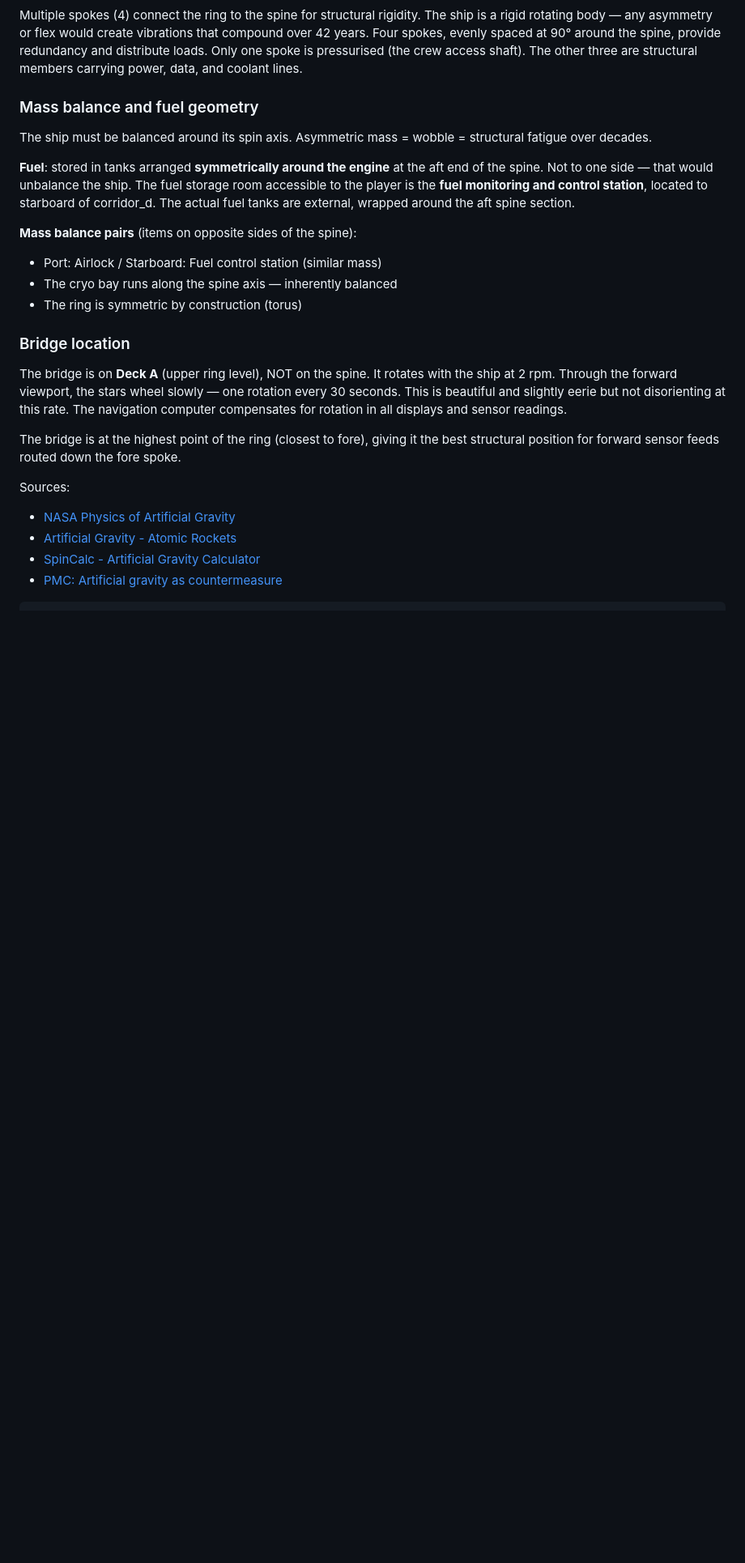
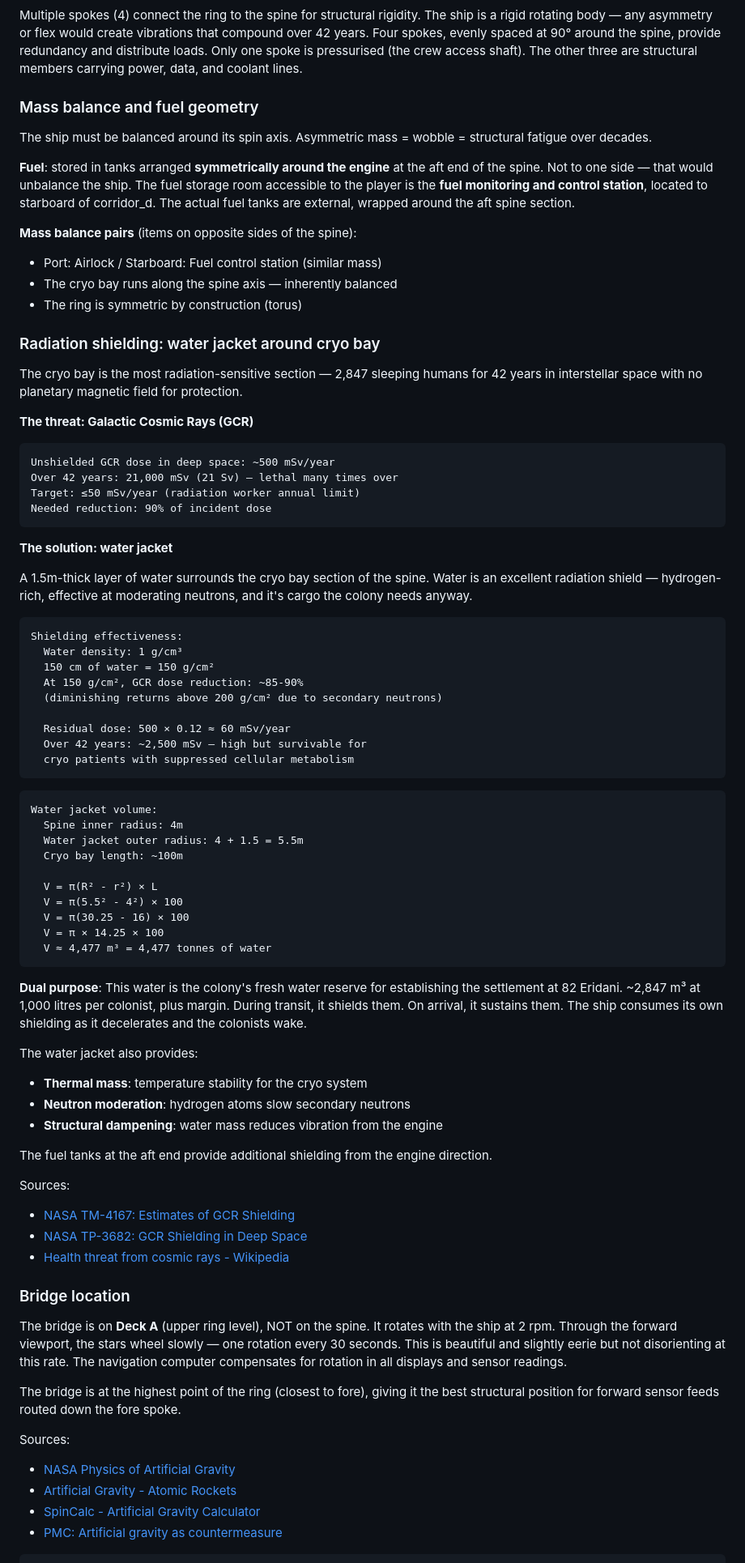
Before and after one commit to davwright/void-transit, a Markdown page: design/SHIP-GEOMETRY.md, the part around the change. Shown at 81% size. Drawn GitHub-style; blank space fills up the shorter version.

Commit message:
Radiation shielding: 1.5m water jacket around cryo bay
Physics calculation with working:
- GCR dose unshielded: 500 mSv/yr → 21 Sv over 42 years (lethal)
- 150 g/cm² water shielding: ~85-90% reduction → ~60 mSv/yr
- Water jacket volume: π(5.5²-4²)×100 = 4,477 m³ = 4,477 tonnes
- Dual purpose: colony water reserve + radiation shielding
- Also provides thermal mass, neutron moderation, vibration dampening
- Colony consumes its own shielding as it arrives and wakes

Sources: NASA TM-4167, NASA TP-3682

Co-Authored-By: Claude Opus 4.6 (1M context) <noreply@anthropic.com>

````diff
--- a/design/SHIP-GEOMETRY.md
+++ b/design/SHIP-GEOMETRY.md
@@ -63,6 +63,61 @@ The ship must be balanced around its spin axis. Asymmetric mass = wobble = struc
 - Port: Airlock / Starboard: Fuel control station (similar mass)
 - The cryo bay runs along the spine axis — inherently balanced
 - The ring is symmetric by construction (torus)
+
+### Radiation shielding: water jacket around cryo bay
+
+The cryo bay is the most radiation-sensitive section — 2,847 sleeping humans for 42 years in interstellar space with no planetary magnetic field for protection.
+
+**The threat: Galactic Cosmic Rays (GCR)**
+```
+Unshielded GCR dose in deep space: ~500 mSv/year
+Over 42 years: 21,000 mSv (21 Sv) — lethal many times over
+Target: ≤50 mSv/year (radiation worker annual limit)
+Needed reduction: 90% of incident dose
+```
+
+**The solution: water jacket**
+
+A 1.5m-thick layer of water surrounds the cryo bay section of the spine. Water is an excellent radiation shield — hydrogen-rich, effective at moderating neutrons, and it's cargo the colony needs anyway.
+
+```
+Shielding effectiveness:
+  Water density: 1 g/cm³
+  150 cm of water = 150 g/cm²
+  At 150 g/cm², GCR dose reduction: ~85-90%
+  (diminishing returns above 200 g/cm² due to secondary neutrons)
+
+  Residual dose: 500 × 0.12 ≈ 60 mSv/year
+  Over 42 years: ~2,500 mSv — high but survivable for
+  cryo patients with suppressed cellular metabolism
+```
+
+```
+Water jacket volume:
+  Spine inner radius: 4m
+  Water jacket outer radius: 4 + 1.5 = 5.5m
+  Cryo bay length: ~100m
+
+  V = π(R² - r²) × L
+  V = π(5.5² - 4²) × 100
+  V = π(30.25 - 16) × 100
+  V = π × 14.25 × 100
+  V ≈ 4,477 m³ = 4,477 tonnes of water
+```
+
+**Dual purpose**: This water is the colony's fresh water reserve for establishing the settlement at 82 Eridani. ~2,847 m³ at 1,000 litres per colonist, plus margin. During transit, it shields them. On arrival, it sustains them. The ship consumes its own shielding as it decelerates and the colonists wake.
+
+The water jacket also provides:
+- **Thermal mass**: temperature stability for the cryo system
+- **Neutron moderation**: hydrogen atoms slow secondary neutrons
+- **Structural dampening**: water mass reduces vibration from the engine
+
+The fuel tanks at the aft end provide additional shielding from the engine direction.
+
+Sources:
+- [NASA TM-4167: Estimates of GCR Shielding](https://ntrs.nasa.gov/api/citations/19900008219/downloads/19900008219.pdf)
+- [NASA TP-3682: GCR Shielding in Deep Space](https://ntrs.nasa.gov/api/citations/19980006777/downloads/19980006777.pdf)
+- [Health threat from cosmic rays - Wikipedia](https://en.wikipedia.org/wiki/Health_threat_from_cosmic_rays)
 
 ### Bridge location
 
````
